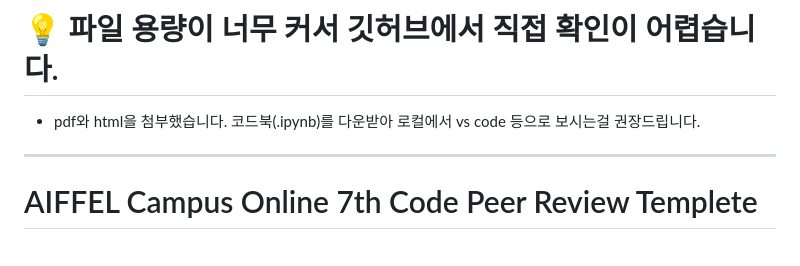
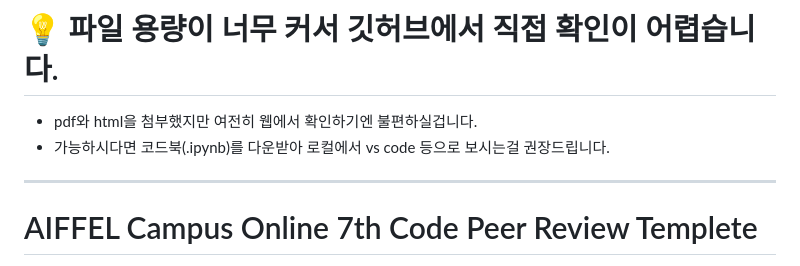
Before and after one commit to Kimgabe/AIFFEL_Online_Quest, a Markdown page: Exploration/Ex01/README.md, the part around the change. Rendered like a GitHub page.

```diff
--- a/Exploration/Ex01/README.md
+++ b/Exploration/Ex01/README.md
@@ -1,5 +1,6 @@
 # 💡 파일 용량이 너무 커서 깃허브에서 직접 확인이 어렵습니다.
-- pdf와 html을 첨부했습니다. 코드북(.ipynb)를 다운받아 로컬에서 vs code 등으로 보시는걸 권장드립니다.
+- pdf와 html을 첨부했지만 여전히 웹에서 확인하기엔 불편하실겁니다.
+- 가능하시다면 코드북(.ipynb)를 다운받아 로컬에서 vs code 등으로 보시는걸 권장드립니다.
 
 ---
 # AIFFEL Campus Online 7th Code Peer Review Templete
```
